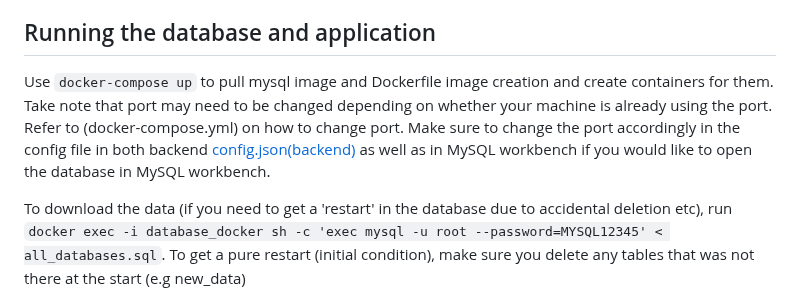
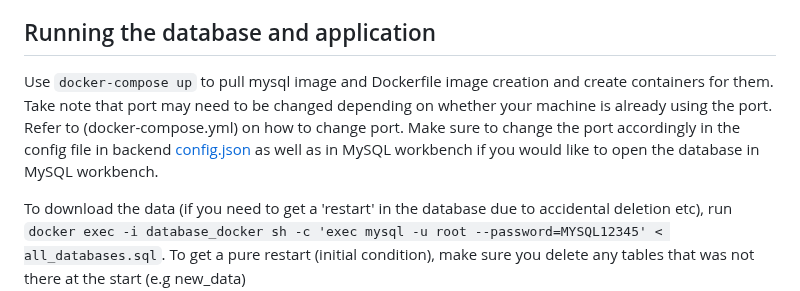
Before and after one commit to ajiayi-debug/sentiment_analysis_bank_reviews, a Markdown page: README.md, the part around the change. GitHub-like rendering.

```diff
--- a/README.md
+++ b/README.md
@@ -25,7 +25,7 @@ To summarise overall intent, two dictionaries containing intent keywords associa
 As an extension to our project, we wanted to create a language model that was able to generate replies to reviews. For this, the causal language model from HuggingFace was used, with the baseline model 'openai-community/gpt2'. The code for the finetuning of the GPT can be found [gpt_finetune_causallm.ipynb](backend/gpt_finetune_causallm.ipynb).
 
 ## Running the database and application
-Use `docker-compose up` to pull mysql image and Dockerfile image creation and create containers for them. Take note that port may need to be changed depending on whether your machine is already using the port. Refer to (docker-compose.yml) on how to change port. Make sure to change the port accordingly in the config file in both backend [config.json(backend)](backend/config.json) as well as in MySQL workbench if you would like to open the database in MySQL workbench.
+Use `docker-compose up` to pull mysql image and Dockerfile image creation and create containers for them. Take note that port may need to be changed depending on whether your machine is already using the port. Refer to (docker-compose.yml) on how to change port. Make sure to change the port accordingly in the config file in backend [config.json](backend/config.json) as well as in MySQL workbench if you would like to open the database in MySQL workbench.
 
 To download the data (if you need to get a 'restart' in the database due to accidental deletion etc), run `docker exec -i database_docker sh -c 'exec mysql -u root --password=MYSQL12345' < all_databases.sql`. To get a pure restart (initial condition), make sure you delete any tables that was not there at the start (e.g new_data)
 
```
